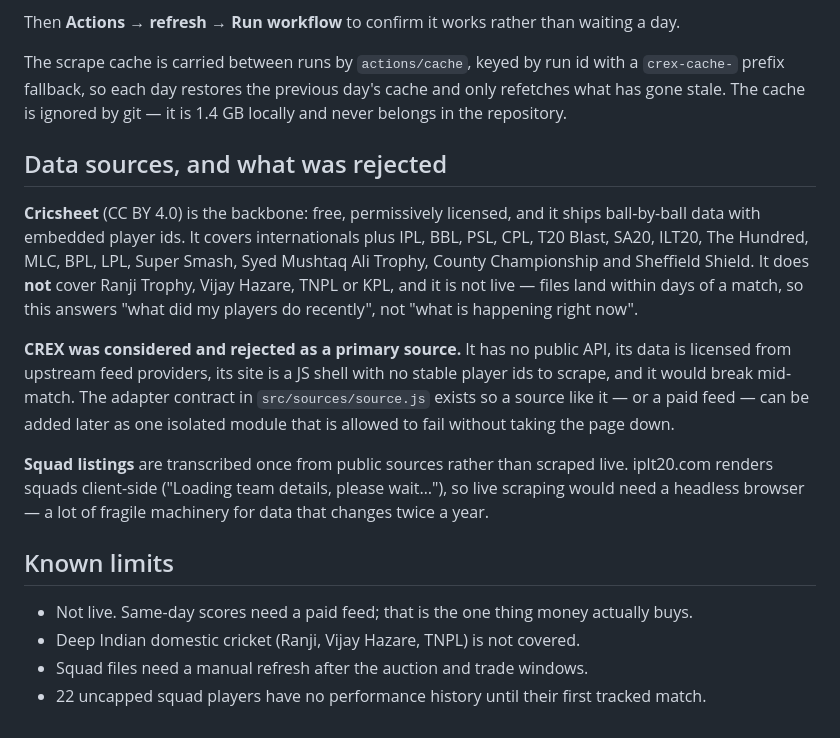
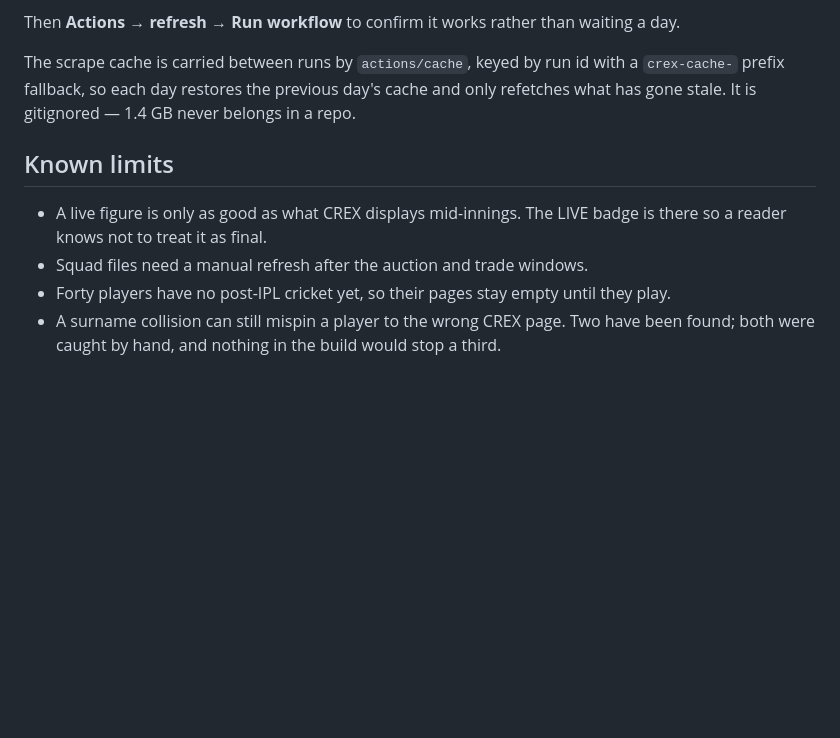
Before and after one commit to kshitijm45/ipl-player-tracker, a Markdown page: README.md, the part around one of its changes. Drawn GitHub-style; blank space fills up the shorter version.

```diff
--- a/README.md
+++ b/README.md
@@ -124,32 +174,13 @@ Then **Actions → refresh → Run workflow** to confirm it works rather than wa
 
 The scrape cache is carried between runs by `actions/cache`, keyed by run id with a
 `crex-cache-` prefix fallback, so each day restores the previous day's cache and only
-refetches what has gone stale. The cache is ignored by git — it is 1.4 GB locally and
-never belongs in the repository.
-
-## Data sources, and what was rejected
-
-**Cricsheet** (CC BY 4.0) is the backbone: free, permissively licensed, and it ships
-ball-by-ball data with embedded player ids. It covers internationals plus IPL, BBL, PSL,
-CPL, T20 Blast, SA20, ILT20, The Hundred, MLC, BPL, LPL, Super Smash, Syed Mushtaq Ali
-Trophy, County Championship and Sheffield Shield. It does **not** cover Ranji Trophy,
-Vijay Hazare, TNPL or KPL, and it is not live — files land within days of a match, so
-this answers "what did my players do recently", not "what is happening right now".
-
-**CREX was considered and rejected as a primary source.** It has no public API, its data
-is licensed from upstream feed providers, its site is a JS shell with no stable player
-ids to scrape, and it would break mid-match. The adapter contract in
-`src/sources/source.js` exists so a source like it — or a paid feed — can be added later
-as one isolated module that is allowed to fail without taking the page down.
-
-**Squad listings** are transcribed once from public sources rather than scraped live.
-iplt20.com renders squads client-side ("Loading team details, please wait…"), so live
-scraping would need a headless browser — a lot of fragile machinery for data that
-changes twice a year.
+refetches what has gone stale. It is gitignored — 1.4 GB never belongs in a repo.
 
 ## Known limits
 
-- Not live. Same-day scores need a paid feed; that is the one thing money actually buys.
-- Deep Indian domestic cricket (Ranji, Vijay Hazare, TNPL) is not covered.
+- A live figure is only as good as what CREX displays mid-innings. The LIVE badge is
+  there so a reader knows not to treat it as final.
 - Squad files need a manual refresh after the auction and trade windows.
-- 22 uncapped squad players have no performance history until their first tracked match.
+- Forty players have no post-IPL cricket yet, so their pages stay empty until they play.
+- A surname collision can still mispin a player to the wrong CREX page. Two have been
+  found; both were caught by hand, and nothing in the build would stop a third.
```
Also changed, not shown: other parts of README.md (+121 -71 lines).
